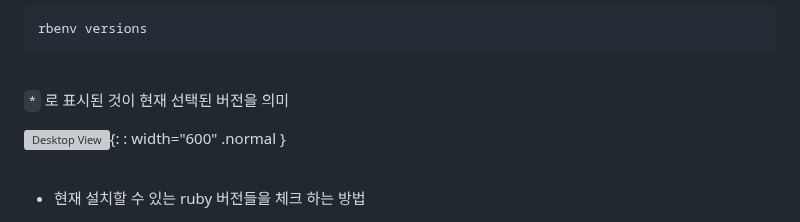
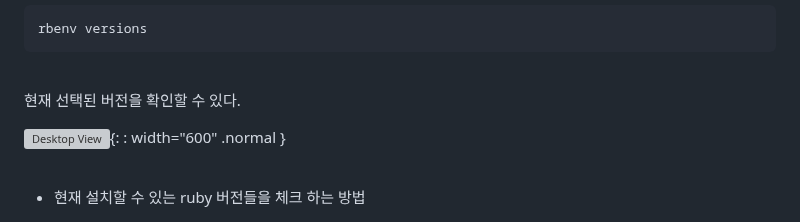
Before and after one commit to Epheria/Epheria.github.io, a Markdown page: _posts/Common/2023-10-30-macjekyll.md, the part around the change. Rendered like a GitHub page; grey boxes are pictures that could not be loaded.

Commit message:
fix caption

```diff
--- a/_posts/Common/2023-10-30-macjekyll.md
+++ b/_posts/Common/2023-10-30-macjekyll.md
@@ -54,7 +54,7 @@ rbenv versions
 
 <br>
 
-`*` 로 표시된 것이 현재 선택된 버전을 의미
+현재 선택된 버전을 확인할 수 있다.
 
 ![Desktop View](/assets/img/post/common/macSetting00.png){: : width="600" .normal }
 
```
